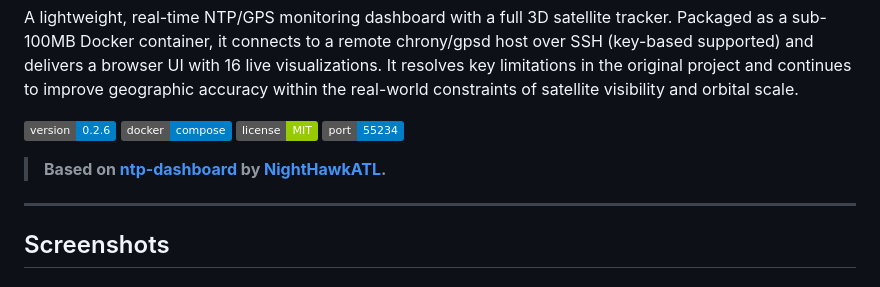
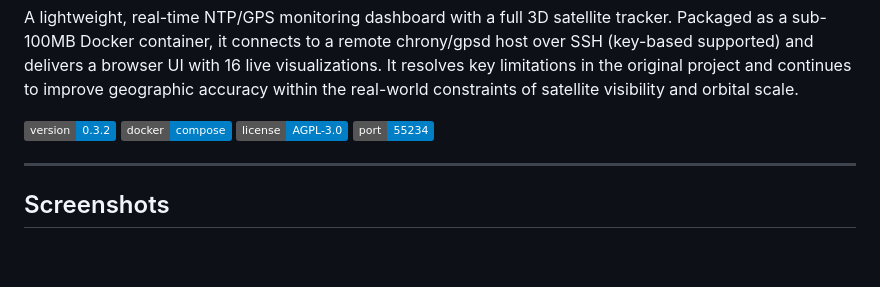
Before and after one commit to danktankk/ChronoLens, a Markdown page: README.md, the part around the change. GitHub-like rendering; badges without logos; blank space fills up the shorter version.

Commit message:
Fix license badge to AGPL-3.0, remove NightHawk attribution, update version badge

```diff
--- a/README.md
+++ b/README.md
@@ -4,9 +4,8 @@
 
 A lightweight, real-time NTP/GPS monitoring dashboard with a full 3D satellite tracker. Packaged as a sub-100MB Docker container, it connects to a remote chrony/gpsd host over SSH (key-based supported) and delivers a browser UI with 16 live visualizations. It resolves key limitations in the original project and continues to improve geographic accuracy within the real-world constraints of satellite visibility and orbital scale.
 
-![Version](https://img.shields.io/badge/version-0.2.6-blue) ![Docker](https://img.shields.io/badge/docker-compose-blue) ![License](https://img.shields.io/badge/license-MIT-green) ![Port](https://img.shields.io/badge/port-55234-blue)
+![Version](https://img.shields.io/badge/version-0.3.2-blue) ![Docker](https://img.shields.io/badge/docker-compose-blue) ![License](https://img.shields.io/badge/license-AGPL--3.0-blue) ![Port](https://img.shields.io/badge/port-55234-blue)
 
-> **Based on [ntp-dashboard](https://github.com/NightHawkATL/ntp-dashboard) by [NightHawkATL](https://github.com/NightHawkATL).**
 
 ---
 
```
